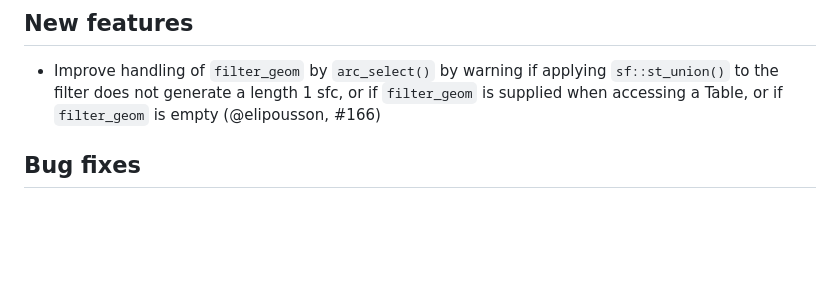
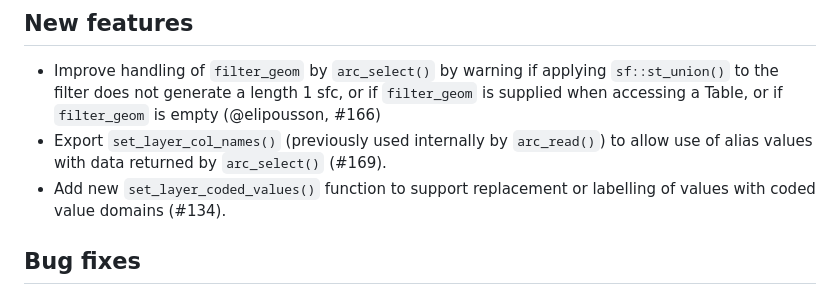
Before and after one commit to R-ArcGIS/arcgislayers, a Markdown page: NEWS.md, the part around the change. Drawn GitHub-style; blank space fills up the shorter version.

Commit message:
Update NEWS

```diff
--- a/NEWS.md
+++ b/NEWS.md
@@ -4,6 +4,8 @@
 ## New features
 
 - Improve handling of `filter_geom` by `arc_select()` by warning if applying `sf::st_union()` to the filter does not generate a length 1 sfc, or if `filter_geom` is supplied when accessing a Table, or if `filter_geom` is empty (@elipousson, #166)
+- Export `set_layer_col_names()` (previously used internally by `arc_read()`) to allow use of alias values with data returned by `arc_select()` (#169).
+- Add new `set_layer_coded_values()` function to support replacement or labelling of values with coded value domains (#134).
 
 ## Bug fixes
 
```
